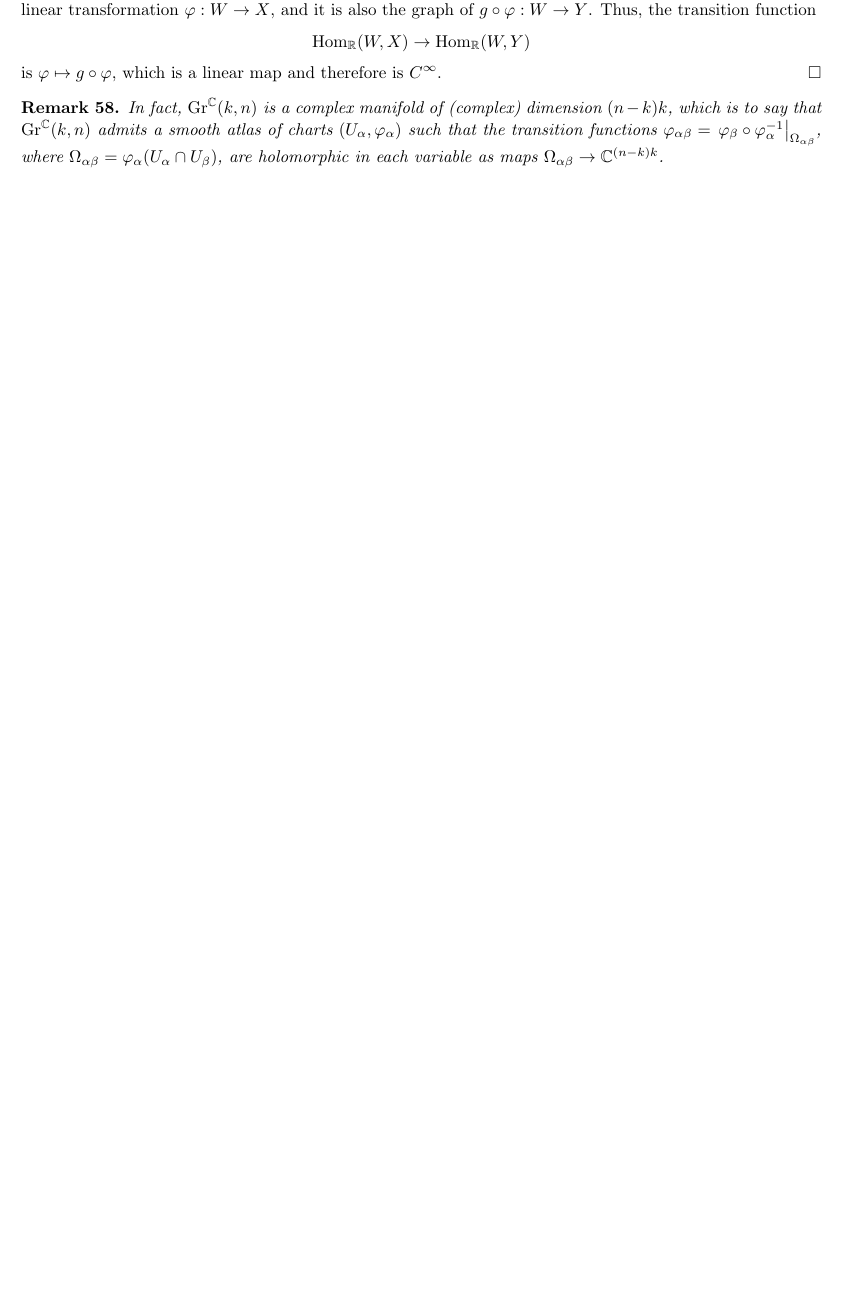
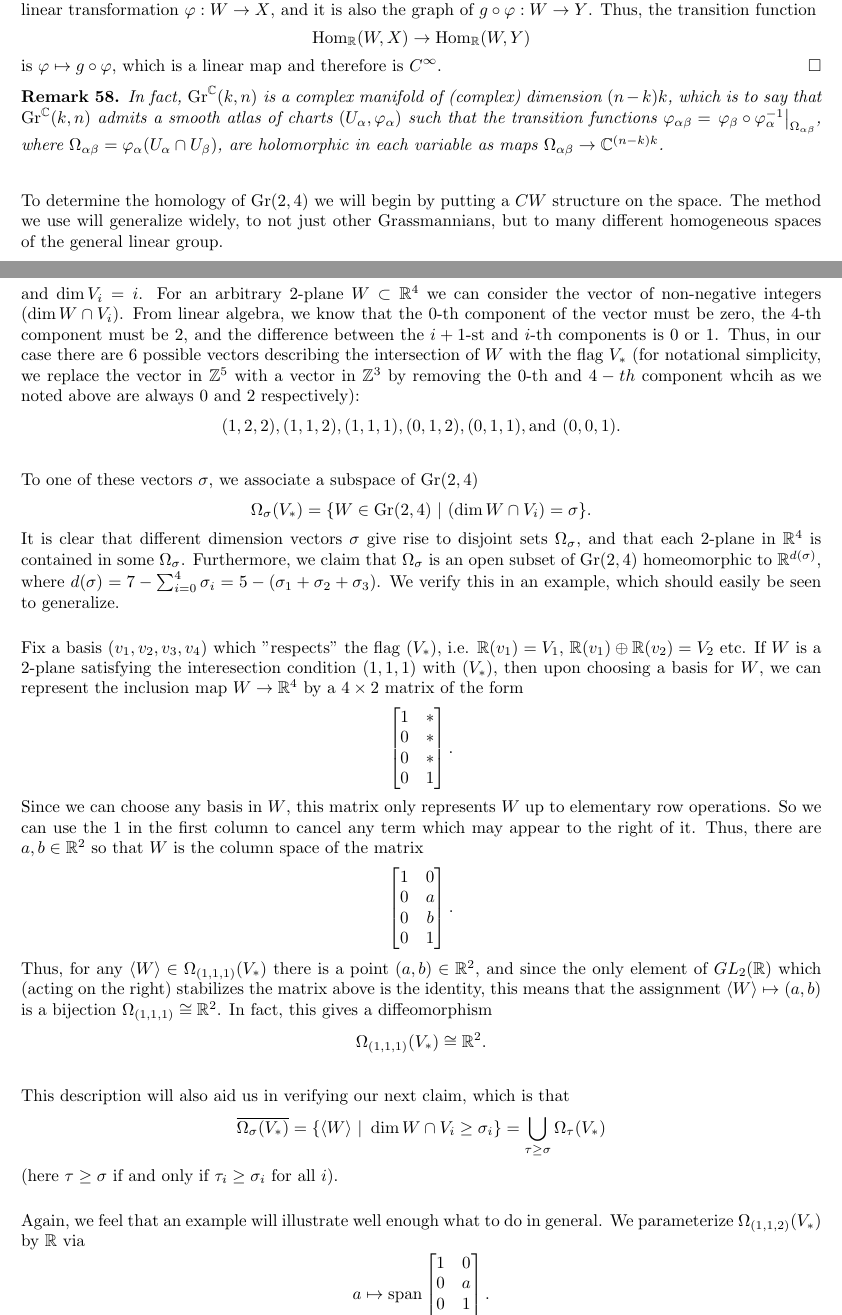
Before and after one commit to devsinha/intersection-cochains, a LaTeX paper (ElementaryIntersectionCochains.tex): part of page 14 of 16 before the commit and two parts of pages 14 and 15 of 17 after it, the two joined at a grey line, cut so that both start at the same text, the shorter picture padded with empty space. Compiled offline with LaTeX, dvips and Ghostscript.

Commit message:
Update ElementaryIntersectionCochains.tex
More on cohomology for Gr(2, 4), so far just doing set-up.

```diff
--- a/ElementaryIntersectionCochains.tex
+++ b/ElementaryIntersectionCochains.tex
@@ -707,3 +707,57 @@ is $\varphi\mapsto g\circ \varphi$, which is a linear map and therefore is $C^{\
 	In fact, $\Gr^\C(k,n)$ is a complex manifold of (complex) dimension $(n-k)k$, which is to say that $\Gr^\C(k,n)$ admits a smooth atlas of charts $(U_\alpha,\varphi_\alpha)$ such that the transition functions $\varphi_{\alpha\beta}=\left.\varphi_\beta\circ\varphi_{\alpha}^{-1}\right|_{\Omega_{\alpha\beta}}$, where $\Omega_{\alpha\beta}=\varphi_\alpha(U_\alpha\cap U_\beta)$, are holomorphic in each variable as maps $\Omega_{\alpha\beta}\to\C^{(n-k)k}$.
 \end{remark}
 
+To determine the homology of $\Gr(2, 4)$ we will begin by putting a $CW$ structure on the space. The method we use will generalize widely, to not just other Grassmannians, but to many different homogeneous spaces of the general linear group.
+
+Fix complete flag $V_{\ast}$ in $\mathbb{R}^4$, that is choose subspaces $V_i$ of $\mathbb{R}^4$ so that
+\[
+0 \subset V_1\subset V_2\subset V_3\subset V_4.
+\]
+and $\dim V_i = i$. For an arbitrary $2$-plane $W\subset \mathbb{R}^4$ we can consider the vector of non-negative integers $(\dim W\cap V_i)$. From linear algebra, we know that the $0$-th component of the vector must be zero, the $4$-th component must be $2$, and the difference between the $i+1$-st and $i$-th components is $0$ or $1$. Thus, in our case there are $6$ possible vectors describing the intersection of $W$ with the flag $V_{\ast}$ (for notational simplicity, we replace the vector in $\mathbb{Z}^5$ with a vector in $\mathbb{Z}^3$ by removing the $0$-th and $4-th$ component whcih as we noted above are always $0$ and $2$ respectively):
+\[
+(1, 2, 2), (1, 1, 2), (1, 1, 1), (0, 1, 2), (0, 1, 1), \text{and} \ (0, 0, 1).
+\]
+
+To one of these vectors $\sigma$, we associate a subspace of $\Gr(2, 4)$
+\[
+\Omega_{\sigma}(V_{\ast}) = \lbrace W\in \Gr(2, 4) \ | \ (\dim W\cap V_i) = \sigma\rbrace.
+\]
+It is clear that different dimension vectors $\sigma$ give rise to disjoint sets $\Omega_{\sigma}$, and that each $2$-plane in $\mathbb{R}^4$ is contained in some $\Omega_{\sigma}$. Furthermore, we claim that $\Omega_{\sigma}$ is an open subset of $\Gr(2, 4)$ homeomorphic to $\mathbb{R}^{d(\sigma)}$, where $d(\sigma) = 7- \sum_{i=0}^4\sigma_i = 5- (\sigma_1+ \sigma_2+ \sigma_3)$. We verify this in an example, which should easily be seen to generalize.
+
+Fix a basis $(v_1, v_2, v_3, v_4)$ which "respects" the flag $(V_{\ast})$, i.e. $\mathbb{R}(v_1) = V_1$, $\mathbb{R}(v_1) \oplus \mathbb{R}(v_2) = V_2$ etc. If $W$ is a $2$-plane satisfying the interesection condition $(1, 1, 1)$ with $(V_{\ast})$, then upon choosing a basis for $W$, we can represent the inclusion map $W\rightarrow \mathbb{R}^4$ by a $4\times 2$ matrix of the form
+\[
+\begin{bmatrix}
+    1 & \ast \\
+    0 & \ast \\
+    0 & \ast \\
+    0 & 1
+\end{bmatrix}.
+\]
+Since we can choose any basis in $W$, this matrix only represents $W$ up to elementary row operations. So we can use the $1$ in the first column to cancel any term which may appear to the right of it. Thus, there are $a, b\in \mathbb{R}^2$ so that $W$ is the column space of the matrix
+\[
+\begin{bmatrix}
+    1 & 0 \\
+    0 & a \\
+    0 & b \\
+    0 & 1
+\end{bmatrix}.
+\]
+Thus, for any $\langle W\rangle \in \Omega_{(1, 1, 1)}(V_{\ast})$ there is a point $(a, b)\in \mathbb{R}^2$, and since the only element of $GL_2(\mathbb{R})$ which (acting on the right) stabilizes the matrix above is the identity, this means that the assignment $\langle W\rangle\mapsto (a,b)$ is a bijection $\Omega_{(1,1,1)}\cong \mathbb{R}^2$. In fact, this gives a diffeomorphism
+\[
+\Omega_{(1,1,1)}(V_{\ast})\cong \mathbb{R}^2.
+\]
+
+This description will also aid us in verifying our next claim, which is that
+\[
+\overline{\Omega_{\sigma}(V_{\ast})} =\lbrace \langle W\rangle \ | \ \dim W\cap V_i \ge \sigma_i\rbrace = \bigcup_{\tau \ge \sigma}\Omega_{\tau}(V_{\ast})
+\]
+(here $\tau \ge \sigma$ if and only if $\tau_i \ge \sigma_i$ for all $i$).
+
+Again, we feel that an example will illustrate well enough what to do in general. We parameterize $\Omega_{(1, 1, 2)}(V_{\ast})$ by $\mathbb{R}$ via
+\[
+a\mapsto \text{span}\begin{bmatrix}
+    1 & 0 \\
+    0 & a \\
+    0 & 1 \\
+    0 & 0
+\end{bmatrix}.
```
Also changed, not shown: ElementaryIntersectionCochains.tex (41 more changed lines).
